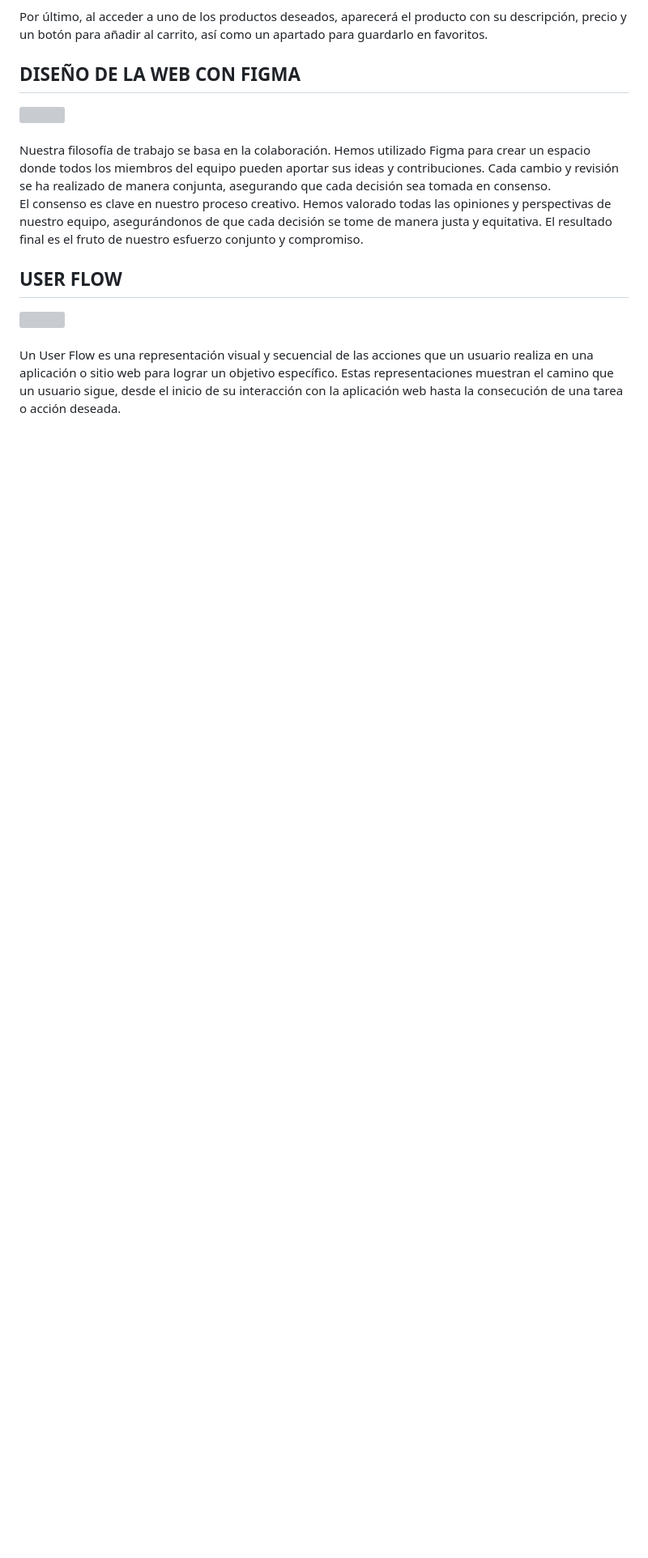
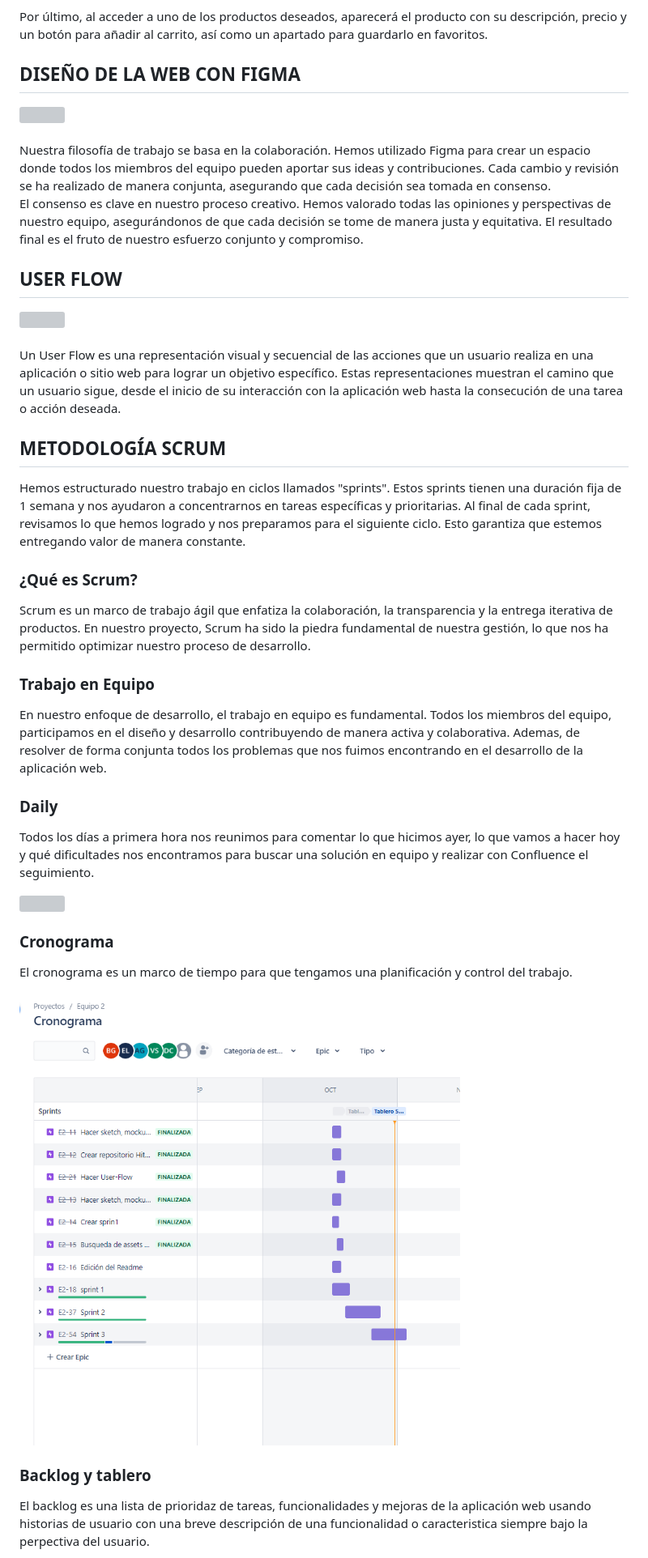
Before and after one commit to BarmanDev/PrF5-MyShop, a Markdown page: README.md, the part around the change printed below. Shown: that part at 81% size. GitHub-like rendering; pictures changed too: public/img/readme/cronograma.PNG (added); blank space fills up the shorter version; grey boxes are pictures that could not be loaded.

```diff
--- a/README.md
+++ b/README.md
@@ -26,3 +26,31 @@ El consenso es clave en nuestro proceso creativo. Hemos valorado todas las opini
 </div>
 <br>
 Un User Flow es una representación visual y secuencial de las acciones que un usuario realiza en una aplicación o sitio web para lograr un objetivo específico. Estas representaciones muestran el camino que un usuario sigue, desde el inicio de su interacción con la aplicación web hasta la consecución de una tarea o acción deseada.
+
+## METODOLOGÍA SCRUM
+
+Hemos estructurado nuestro trabajo en ciclos llamados "sprints". Estos sprints tienen una duración fija de 1 semana y nos ayudaron a concentrarnos en tareas específicas y prioritarias. Al final de cada sprint, revisamos lo que hemos logrado y nos preparamos para el siguiente ciclo. Esto garantiza que estemos entregando valor de manera constante.
+
+### ¿Qué es Scrum?
+Scrum es un marco de trabajo ágil que enfatiza la colaboración, la transparencia y la entrega iterativa de productos. En nuestro proyecto, Scrum ha sido la piedra fundamental de nuestra gestión, lo que nos ha permitido optimizar nuestro proceso de desarrollo.
+
+### Trabajo en Equipo
+
+En nuestro enfoque de desarrollo, el trabajo en equipo es fundamental. Todos los miembros del equipo, participamos en el diseño y desarrollo contribuyendo de manera activa y colaborativa. Ademas, de resolver de forma conjunta todos los problemas que nos fuimos encontrando en el desarrollo de la aplicación web.
+
+### Daily
+
+Todos los días a primera hora nos reunimos para comentar lo que hicimos ayer, lo que vamos a hacer hoy y qué dificultades nos encontramos para buscar una solución en equipo y realizar con Confluence el seguimiento.
+
+<img src="./public/img/readme/daily.gif">
+
+### Cronograma
+
+El cronograma es un marco de tiempo para que tengamos una planificación y control del trabajo.
+
+<img src="./public/img/readme/cronograma.PNG">
+
+### Backlog y tablero
+
+El backlog es una lista de prioridaz de tareas, funcionalidades y mejoras de la aplicación web usando historias de usuario con una breve descripción de una funcionalidad o caracteristica siempre bajo la perpectiva del usuario.
+
```
Also changed, not shown: other parts of README.md (+12 -0 lines), public/img/readme/backlog.PNG (added), public/img/readme/retrospectiva.PNG (added), public/img/readme/tablero.PNG (added), 1 other file.
